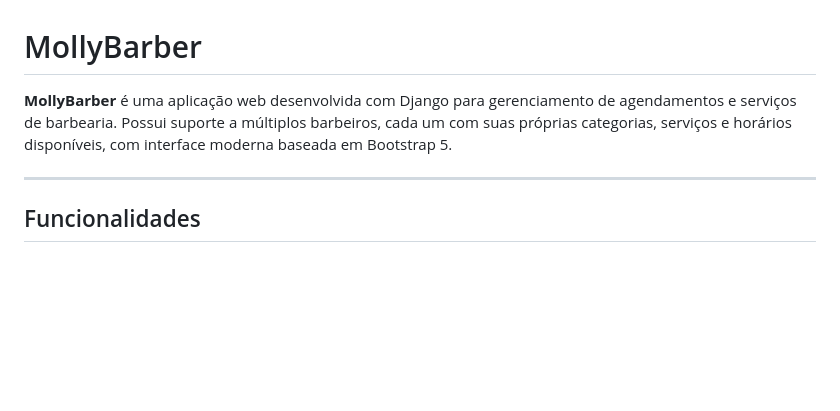
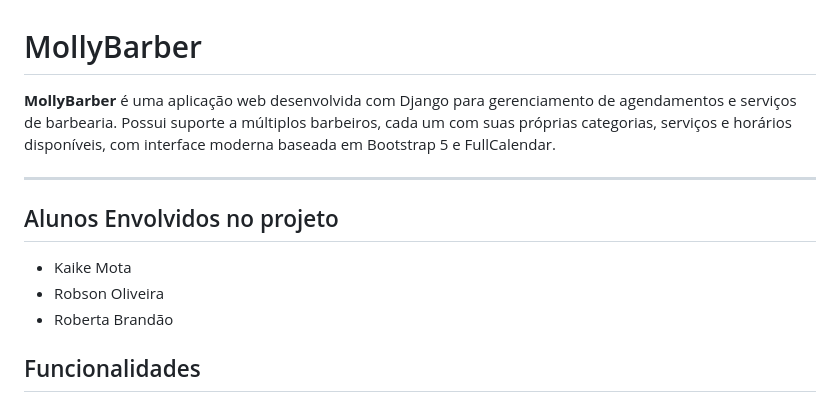
Before and after one commit to betabrandao/mollybarber, a Markdown page: README.md, the part around the change. Drawn GitHub-style; blank space fills up the shorter version.

Commit message:
feat: Adicionar ao README o nome dos participantes

```diff
--- a/README.md
+++ b/README.md
@@ -1,8 +1,14 @@
 # MollyBarber
 
-**MollyBarber** é uma aplicação web desenvolvida com Django para gerenciamento de agendamentos e serviços de barbearia. Possui suporte a múltiplos barbeiros, cada um com suas próprias categorias, serviços e horários disponíveis, com interface moderna baseada em Bootstrap 5.
+**MollyBarber** é uma aplicação web desenvolvida com Django para gerenciamento de agendamentos e serviços de barbearia. Possui suporte a múltiplos barbeiros, cada um com suas próprias categorias, serviços e horários disponíveis, com interface moderna baseada em Bootstrap 5 e FullCalendar.
 
 ---
+
+## Alunos Envolvidos no projeto
+
+- Kaike Mota
+- Robson Oliveira
+- Roberta Brandão
 
 ##  Funcionalidades
 
```
